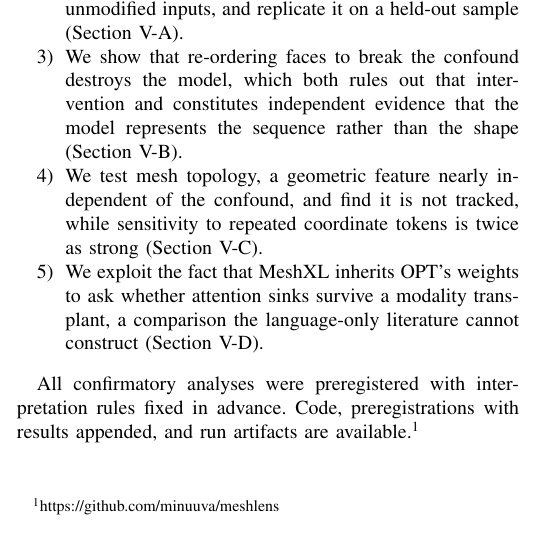
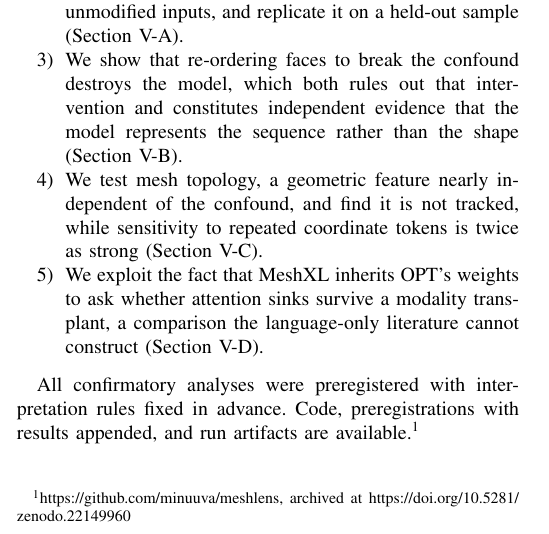
Before and after one commit to minuuva/meshlens, a LaTeX paper (paper/main.tex): part of one column of page 1 of 6, cut so that both start at the same text. Compiled offline with pdfLaTeX; a missing font is replaced by an installed copy or a similar font; a LaTeX package or settings file that is missing is left out.

Commit message:
Wire in the Zenodo DOI
Concept DOI 10.5281/zenodo.22149960, which always resolves to the latest
version, rather than the v1.0.0 version DOI. Added as a README badge and BibTeX
block, as the doi field in CITATION.cff, and alongside the repository link in the
paper's availability footnote.

CITATION.cff carried the whole software record: title, license, creators,
keywords, and description all arrived at Zenodo correctly with nothing typed by
hand.

Co-Authored-By: Claude Opus 5 (1M context) <noreply@anthropic.com>
Claude-Session: https://claude.ai/code/session_01JmcsiWwK7Rdvq5PGApPXVA

```diff
--- a/paper/main.tex
+++ b/paper/main.tex
@@ -96,7 +96,8 @@ literature cannot construct (Section~\ref{sec:e3}).
 
 All confirmatory analyses were preregistered with interpretation rules fixed in
 advance. Code, preregistrations with results appended, and run artifacts are
-available.\footnote{\url{https://github.com/minuuva/meshlens}}
+available.\footnote{\url{https://github.com/minuuva/meshlens}, archived at
+\url{https://doi.org/10.5281/zenodo.22149960}}
 
 \section{Related Work}
 
```
Also changed, not shown: README.md, paper/main.pdf, 1 other file.
